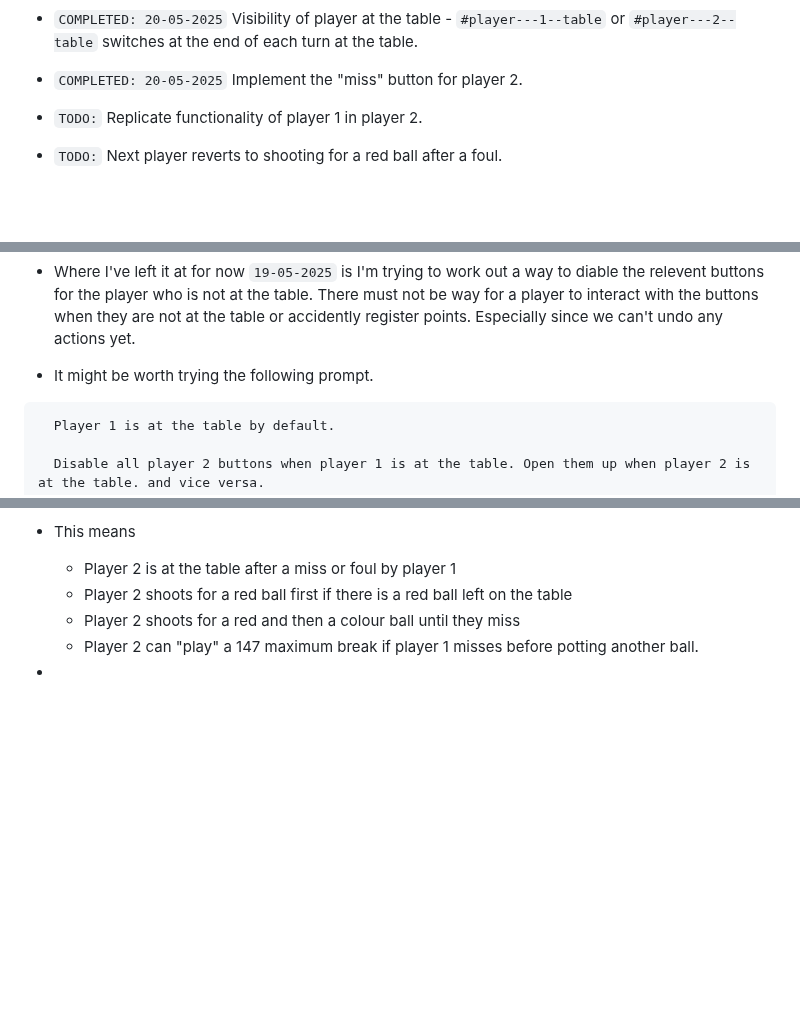
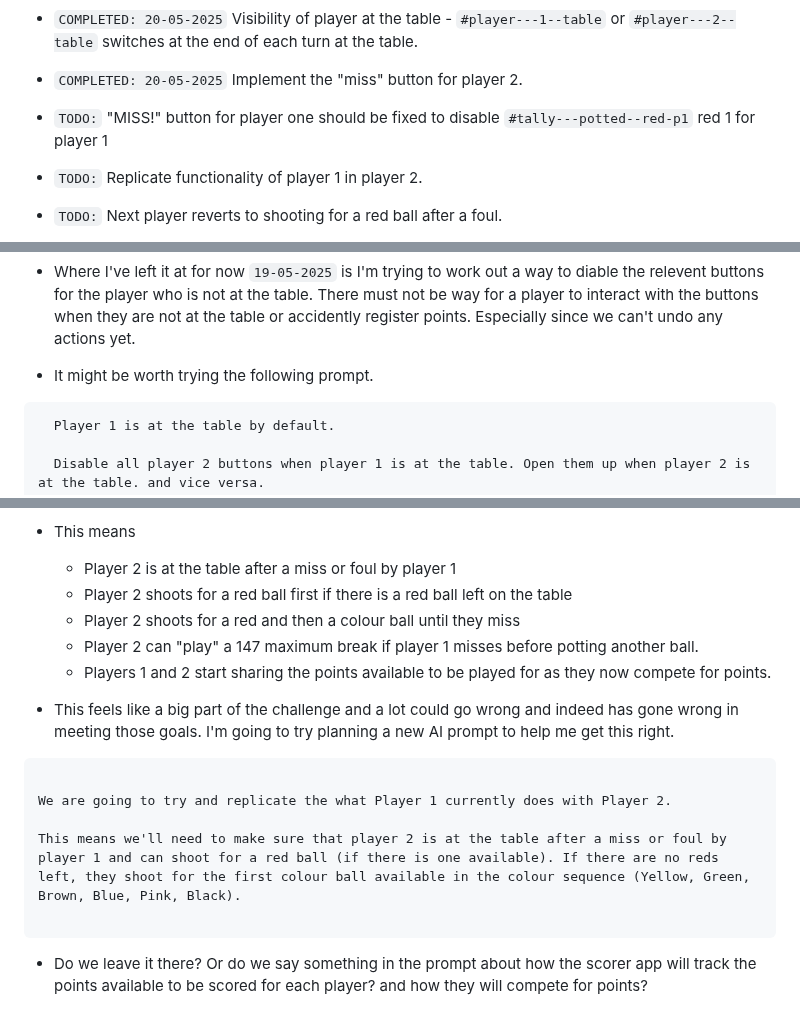
Before and after one commit to jg-digital-media/jgdm_snooker_scorer, a Markdown page: readme.md, 3 parts joined by grey strips. Rendered like a GitHub page; blank space fills up the shorter version.

Commit message:
comments - plan the next ai prompt

````diff
--- a/readme.md
+++ b/readme.md
@@ -909,6 +909,7 @@ The development of this application is currently in progress.
 
 + `COMPLETED: 20-05-2025` Implement the "miss" button for player 2.
 
++ `TODO:` "MISS!" button for player one should be fixed to disable `#tally---potted--red-p1` red 1 for player 1
 
 + `TODO:` Replicate functionality of player 1 in player 2.
 
@@ -1145,7 +1146,7 @@ a#apply_tally---red--p1 {
 
 + It might be worth trying the following prompt.
 
- ```text
+ ```
    Player 1 is at the table by default.
 
    Disable all player 2 buttons when player 1 is at the table. Open them up when player 2 is at the table. and vice versa.
@@ -1207,5 +1208,16 @@ a#apply_tally---red--p1 {
    + Player 2 shoots for a red ball first if there is a red ball left on the table
    + Player 2 shoots for a red and then a colour ball until they miss
    + Player 2 can "play" a 147 maximum break if player 1 misses before potting another ball.
+   + Players 1 and 2 start sharing the points available to be played for as they now compete for points.
 
-+
++  This feels like a big part of the challenge and a lot could go wrong and indeed has gone wrong in meeting those goals. I'm going to try planning a new AI prompt to help me get this right.
+
+```
+
+We are going to try and replicate the what Player 1 currently does with Player 2.
+
+This means we'll need to make sure that player 2 is at the table after a miss or foul by player 1 and can shoot for a red ball (if there is one available). If there are no reds left, they shoot for the first colour ball available in the colour sequence (Yellow, Green, Brown, Blue, Pink, Black).
+
+```
+
++ Do we leave it there? Or do we say something in the prompt about how the scorer app will track the points available to be scored for each player? and how they will compete for points?
````
Also changed, not shown: other parts of readme.md (+1 -1 lines).
